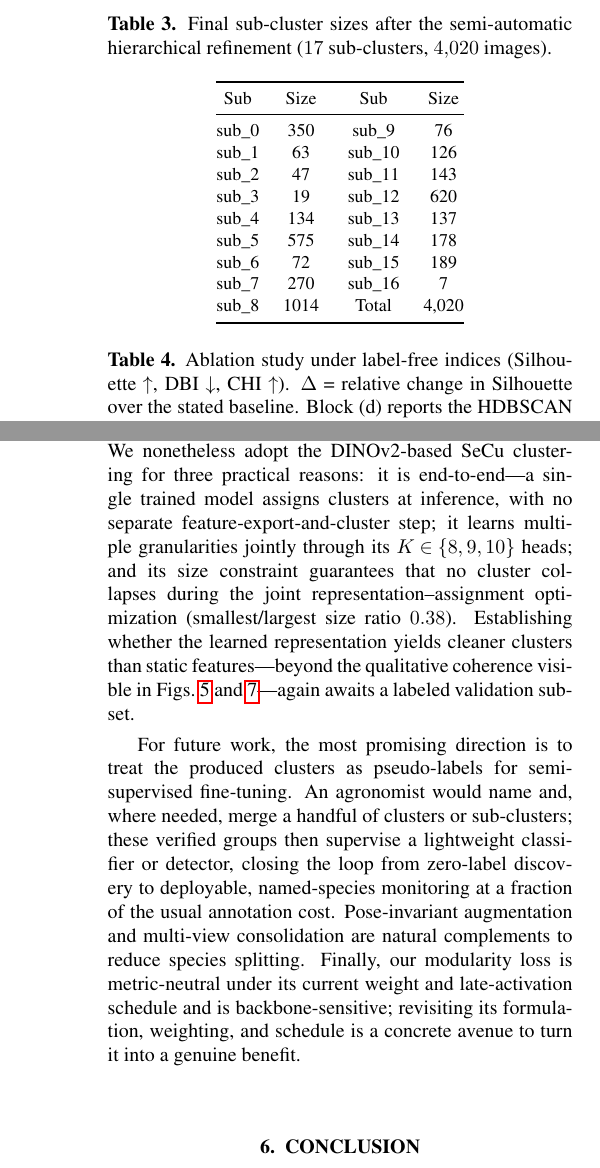
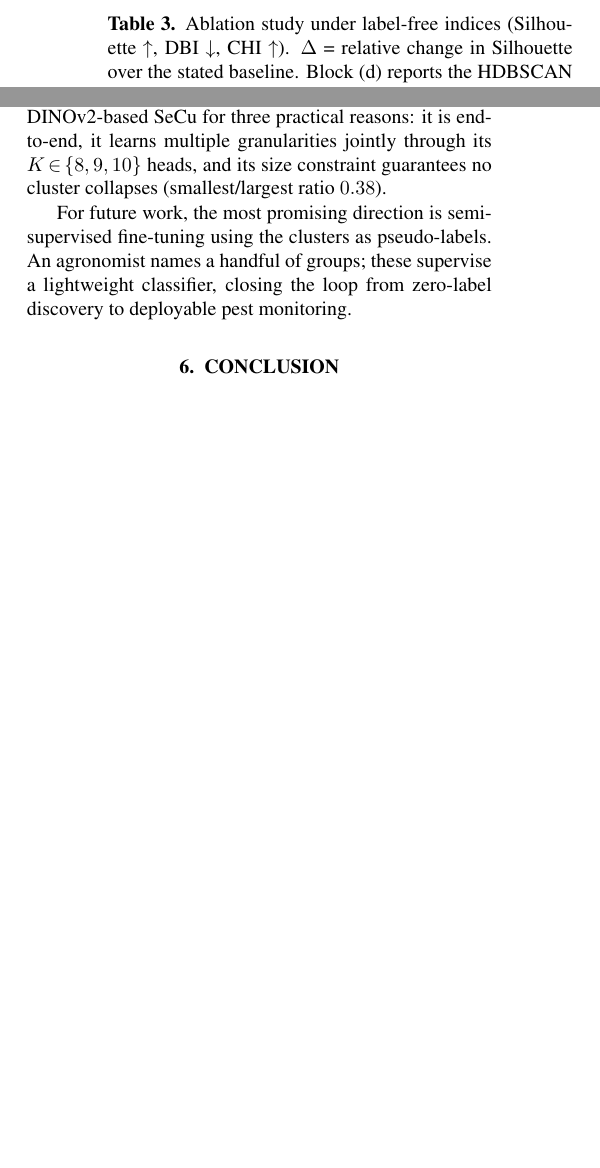
Before and after one commit to adawang1210/melon-sticky-trap-detection, a LaTeX paper (投稿格式/cvgip2026_paper.tex): two parts of the columns of pages 5 and 6 of 9 before the commit and two parts of the columns of page 5 of 8 after it, joined at a grey line, cut at the place of the change, the shorter picture padded with empty space. Compiled offline with pdfLaTeX.

Commit message:
paper: 壓縮 Discussion 段落，恢復 8 頁上限
- 移除 Table 4（子群分佈），改以注解保留資料
- 縮小 subcluster / tsne 圖至 0.90 linewidth
- 壓縮 Discussion：精簡 limitation / k-means vs SeCu / future work 三段
- 重新編譯：8 pages, 11.4 MB

```diff
--- a/投稿格式/cvgip2026_paper.tex
+++ b/投稿格式/cvgip2026_paper.tex
@@ -211,27 +211,9 @@ Total / mean & 4{,}305 & 100\% & 0.943 \\
 \subsection{Qualitative Results}
 Qualitative inspection corroborates the quantitative balance. Fig.~\ref{fig:tsne} shows the 2-D t-SNE embedding of the learned representation, in which the eight clusters form distinguishable regions of the feature space. Fig.~\ref{fig:clusters} presents representative crops from each of the eight clusters in a $2\!\times\!4$ grid; insects within a cluster share a consistent morphology (body shape, color, and size), confirming that the unsupervised grouping is agronomically meaningful. Fig.~\ref{fig:subcluster} illustrates the effect of hierarchical sub-clustering: a single coarse cluster that mixed several near-identical morphologies is split into cleaner sub-groups, with low-confidence samples isolated as ``uncertain.'' Applying the sub-clustering pass across the coarse layer is \emph{semi-automatic}: with default parameters the ensemble tends to over-segment a coarse cluster, so we follow it with a light manual consolidation that merges near-duplicate sub-groups, drops low-quality ones, and sets aside low-stability (``uncertain'') samples. This yields a final organization of $4{,}020$ retained images (of $4{,}305$) into $17$ sub-clusters of widely varying size (Table~\ref{tab:subdist}), from a handful of specimens to over a thousand, reflecting the natural imbalance of pest abundance on real traps.
 
-\begin{table}[t]
-\centering
-\caption{Final sub-cluster sizes after the semi-automatic hierarchical refinement ($17$ sub-clusters, $4{,}020$ images).}
-\label{tab:subdist}
-\small
-\begin{tabular}{@{}cc@{\hspace{1.6em}}cc@{}}
-\toprule
-Sub & Size & Sub & Size \\
-\midrule
-sub\_0 & 350  & sub\_9  & 76 \\
-sub\_1 & 63   & sub\_10 & 126 \\
-sub\_2 & 47   & sub\_11 & 143 \\
-sub\_3 & 19   & sub\_12 & 620 \\
-sub\_4 & 134  & sub\_13 & 137 \\
-sub\_5 & 575  & sub\_14 & 178 \\
-sub\_6 & 72   & sub\_15 & 189 \\
-sub\_7 & 270  & sub\_16 & 7 \\
-sub\_8 & 1014 & Total   & 4{,}020 \\
-\bottomrule
-\end{tabular}
-\end{table}
+% Sub-cluster size table omitted for page-limit compliance;
+% sizes: sub\_0--16 are 350, 63, 47, 19, 134, 575, 72, 270, 1014,
+%         76, 126, 143, 620, 137, 178, 189, 7 (total 4,020).
 
 \subsection{Ablation Study}
 We design four ablations to isolate the contribution of each component, scored with the same label-free indices as Table~\ref{tab:metrics}. Blocks (a)--(c) are evaluated on the main 128-d embedding; block (d) concerns the sub-clustering dimensionality reduction and is evaluated on coarse cluster~0 by the Silhouette of the HDBSCAN partition in its clustering space, with the number of discovered sub-clusters shown in parentheses (it is therefore on a different scale from blocks~(a)--(c)). The $\Delta$ column reports the relative change in Silhouette over the stated baseline.
@@ -275,7 +257,7 @@ The main limitation is intrinsic to purely unsupervised training: large pose var
 
-A further point concerns the role of the deep-clustering stage itself. We observed that clustering the frozen pretrained DINOv2 features directly with $k$-means already yields balanced, non-degenerate groups (normalized size entropy $0.98$ vs.\ $0.97$ for our model), so SeCu does not out-balance naive clustering, and a strict quantitative advantage is hard to establish without ground-truth labels. We nonetheless adopt the DINOv2-based SeCu clustering for three practical reasons: it is end-to-end---a single trained model assigns clusters at inference, with no separate feature-export-and-cluster step; it learns multiple granularities jointly through its $K\!\in\!\{8,9,10\}$ heads; and its size constraint guarantees that no cluster collapses during the joint representation--assignment optimization (smallest/largest size ratio $0.38$). Establishing whether the learned representation yields cleaner clusters than static features---beyond the qualitative coherence visible in Figs.~\ref{fig:clusters} and~\ref{fig:tsne}---again awaits a labeled validation subset.
+A further point concerns the role of the deep-clustering stage itself. Clustering frozen DINOv2 features with $k$-means already yields balanced groups (normalized size entropy $0.98$ vs.\ $0.97$ for our model). We nonetheless adopt DINOv2-based SeCu for three practical reasons: it is end-to-end, it learns multiple granularities jointly through its $K\!\in\!\{8,9,10\}$ heads, and its size constraint guarantees no cluster collapses (smallest/largest ratio $0.38$).
 
-For future work, the most promising direction is to treat the produced clusters as pseudo-labels for semi-supervised fine-tuning. An agronomist would name and, where needed, merge a handful of clusters or sub-clusters; these verified groups then supervise a lightweight classifier or detector, closing the loop from zero-label discovery to deployable, named-species monitoring at a fraction of the usual annotation cost. Pose-invariant augmentation and multi-view consolidation are natural complements to reduce species splitting. Finally, our modularity loss is metric-neutral under its current weight and late-activation schedule and is backbone-sensitive; revisiting its formulation, weighting, and schedule is a concrete avenue to turn it into a genuine benefit.
+For future work, the most promising direction is semi-supervised fine-tuning using the clusters as pseudo-labels. An agronomist names a handful of groups; these supervise a lightweight classifier, closing the loop from zero-label discovery to deployable pest monitoring.
 
 % =====================================================================
 \section{Conclusion}
```
Also changed, not shown: 投稿格式/cvgip2026_paper.tex (6 more changed lines).
